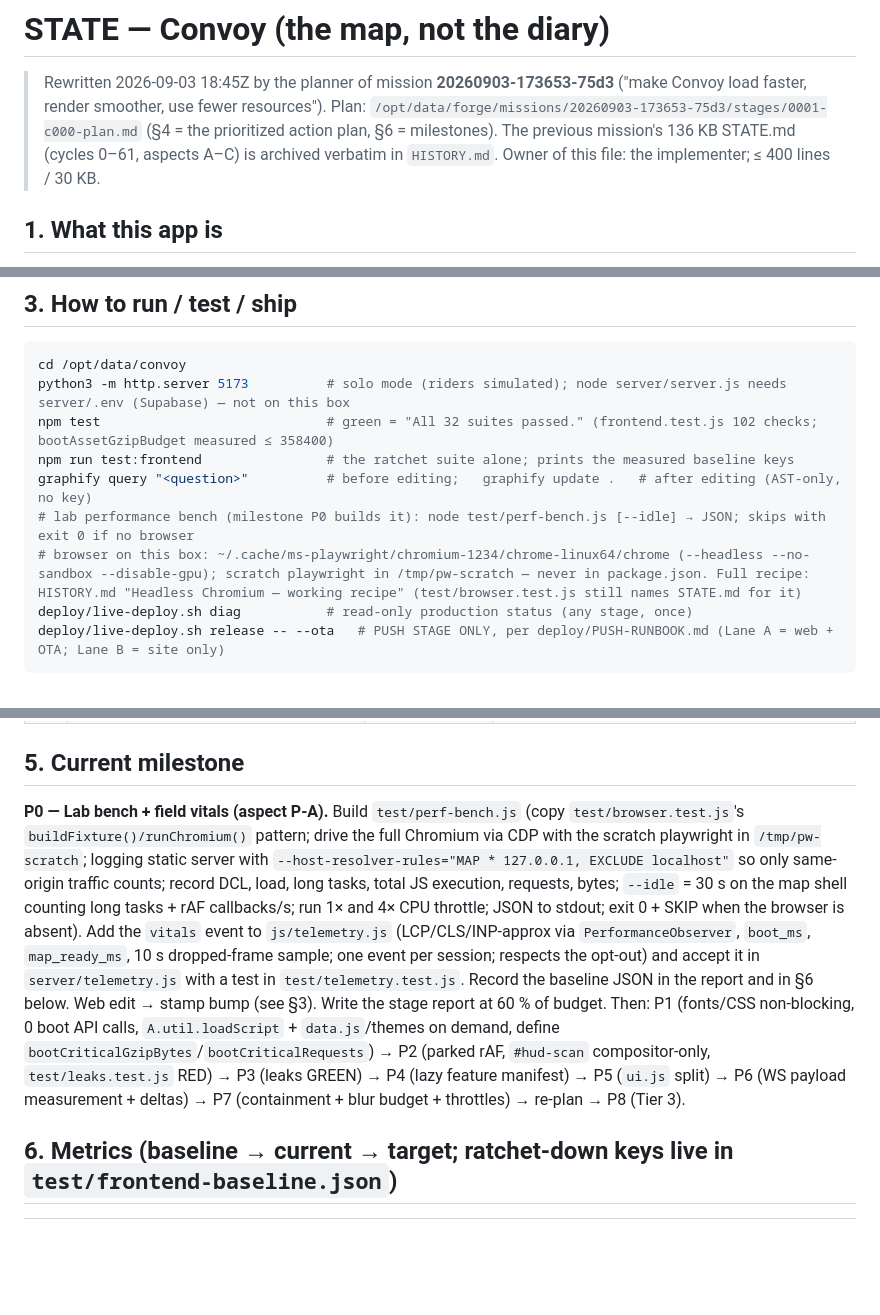
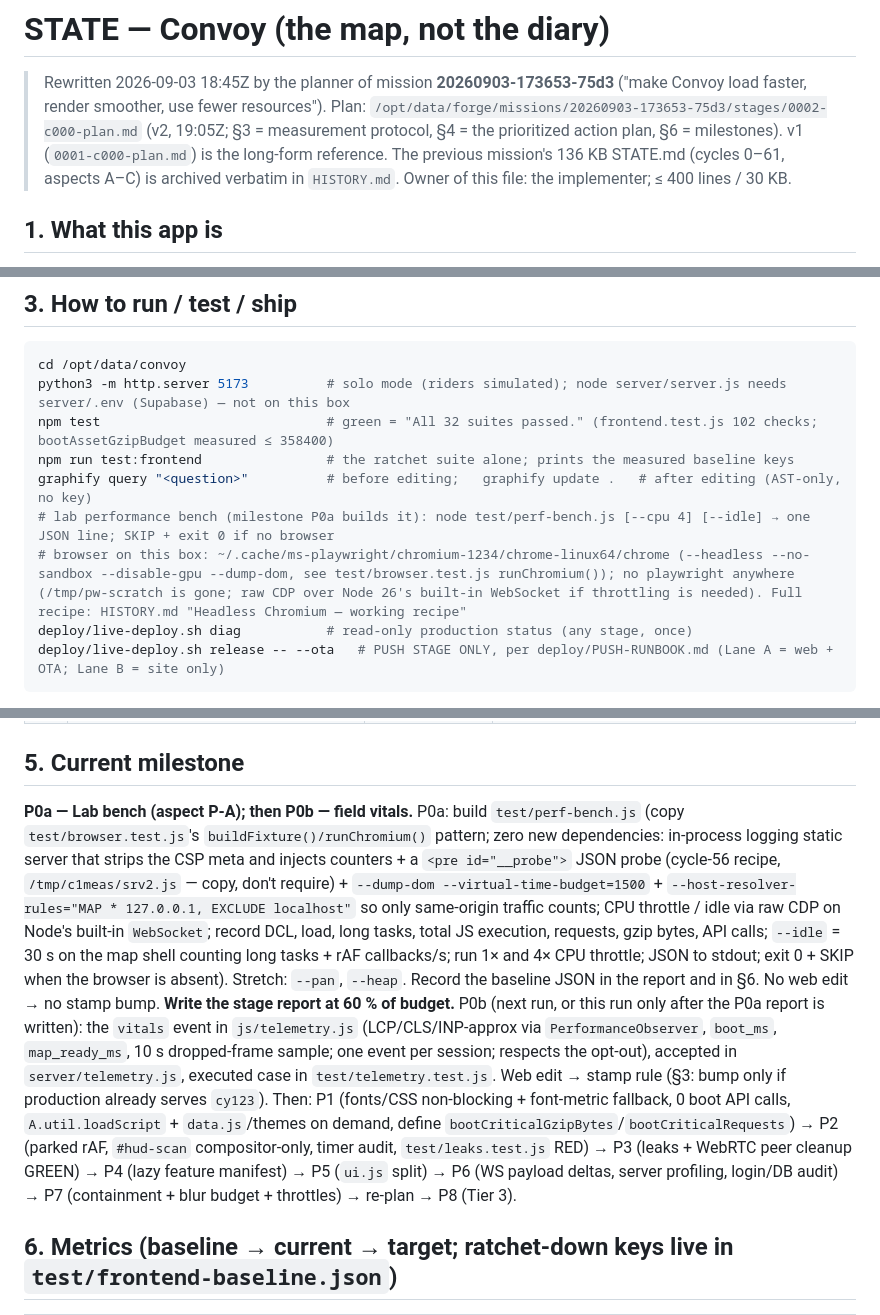
Before and after one commit to CronusAztec/convoy, a Markdown page: STATE.md, 3 parts joined by grey strips. Rendered like a GitHub page; blank space fills up the shorter version.

Commit message:
forge[20260903-173653-75d3] c0 plan (ok)

````diff
--- a/STATE.md
+++ b/STATE.md
@@ -1,7 +1,7 @@
 # STATE — Convoy (the map, not the diary)
 
 > Rewritten 2026-09-03 18:45Z by the planner of mission **20260903-173653-75d3** ("make Convoy load faster, render smoother, use fewer resources").
-> Plan: `/opt/data/forge/missions/20260903-173653-75d3/stages/0001-c000-plan.md` (§4 = the prioritized action plan, §6 = milestones).
+> Plan: `/opt/data/forge/missions/20260903-173653-75d3/stages/0002-c000-plan.md` (v2, 19:05Z; §3 = measurement protocol, §4 = the prioritized action plan, §6 = milestones). v1 (`0001-c000-plan.md`) is the long-form reference.
 > The previous mission's 136 KB STATE.md (cycles 0–61, aspects A–C) is archived verbatim in `HISTORY.md`. Owner of this file: the implementer; ≤ 400 lines / 30 KB.
 
 ## 1. What this app is
@@ -22,8 +22,8 @@ python3 -m http.server 5173          # solo mode (riders simulated); node server
 npm test                             # green = "All 32 suites passed." (frontend.test.js 102 checks; bootAssetGzipBudget measured ≤ 358400)
 npm run test:frontend                # the ratchet suite alone; prints the measured baseline keys
 graphify query "<question>"          # before editing;   graphify update .   # after editing (AST-only, no key)
-# lab performance bench (milestone P0 builds it): node test/perf-bench.js [--idle] → JSON; skips with exit 0 if no browser
-# browser on this box: ~/.cache/ms-playwright/chromium-1234/chrome-linux64/chrome (--headless --no-sandbox --disable-gpu); scratch playwright in /tmp/pw-scratch — never in package.json. Full recipe: HISTORY.md "Headless Chromium — working recipe" (test/browser.test.js still names STATE.md for it)
+# lab performance bench (milestone P0a builds it): node test/perf-bench.js [--cpu 4] [--idle] → one JSON line; SKIP + exit 0 if no browser
+# browser on this box: ~/.cache/ms-playwright/chromium-1234/chrome-linux64/chrome (--headless --no-sandbox --disable-gpu --dump-dom, see test/browser.test.js runChromium()); no playwright anywhere (/tmp/pw-scratch is gone; raw CDP over Node 26's built-in WebSocket if throttling is needed). Full recipe: HISTORY.md "Headless Chromium — working recipe"
 deploy/live-deploy.sh diag           # read-only production status (any stage, once)
 deploy/live-deploy.sh release -- --ota   # PUSH STAGE ONLY, per deploy/PUSH-RUNBOOK.md (Lane A = web + OTA; Lane B = site only)
 ```
@@ -40,8 +40,9 @@ Stamp rule: a stage that edits `index.html`/`css/`/`js/`/`legal/` bumps all 45 `
 | — | Previous mission's aspects A (front-end), B (backend), C (smoothness C1–C4b) | closed / archived in `HISTORY.md` | C5 (≤ 30 requests) is absorbed by P-B |
 
 ## 5. Current milestone
-**P0 — Lab bench + field vitals (aspect P-A).** Build `test/perf-bench.js` (copy `test/browser.test.js`'s `buildFixture()/runChromium()` pattern; drive the full Chromium via CDP with the scratch playwright in `/tmp/pw-scratch`; logging static server with `--host-resolver-rules="MAP * 127.0.0.1, EXCLUDE localhost"` so only same-origin traffic counts; record DCL, load, long tasks, total JS execution, requests, bytes; `--idle` = 30 s on the map shell counting long tasks + rAF callbacks/s; run 1× and 4× CPU throttle; JSON to stdout; exit 0 + SKIP when the browser is absent). Add the `vitals` event to `js/telemetry.js` (LCP/CLS/INP-approx via `PerformanceObserver`, `boot_ms`, `map_ready_ms`, 10 s dropped-frame sample; one event per session; respects the opt-out) and accept it in `server/telemetry.js` with a test in `test/telemetry.test.js`. Record the baseline JSON in the report and in §6 below. Web edit → stamp bump (see §3). Write the stage report at 60 % of budget.
-Then: P1 (fonts/CSS non-blocking, 0 boot API calls, `A.util.loadScript` + `data.js`/themes on demand, define `bootCriticalGzipBytes`/`bootCriticalRequests`) → P2 (parked rAF, `#hud-scan` compositor-only, `test/leaks.test.js` RED) → P3 (leaks GREEN) → P4 (lazy feature manifest) → P5 (`ui.js` split) → P6 (WS payload measurement + deltas) → P7 (containment + blur budget + throttles) → re-plan → P8 (Tier 3).
+**P0a — Lab bench (aspect P-A); then P0b — field vitals.** P0a: build `test/perf-bench.js` (copy `test/browser.test.js`'s `buildFixture()/runChromium()` pattern; zero new dependencies: in-process logging static server that strips the CSP meta and injects counters + a `<pre id="__probe">` JSON probe (cycle-56 recipe, `/tmp/c1meas/srv2.js` — copy, don't require) + `--dump-dom --virtual-time-budget=1500` + `--host-resolver-rules="MAP * 127.0.0.1, EXCLUDE localhost"` so only same-origin traffic counts; CPU throttle / idle via raw CDP on Node's built-in `WebSocket`; record DCL, load, long tasks, total JS execution, requests, gzip bytes, API calls; `--idle` = 30 s on the map shell counting long tasks + rAF callbacks/s; run 1× and 4× CPU throttle; JSON to stdout; exit 0 + SKIP when the browser is absent). Stretch: `--pan`, `--heap`. Record the baseline JSON in the report and in §6. No web edit → no stamp bump. **Write the stage report at 60 % of budget.**
+P0b (next run, or this run only after the P0a report is written): the `vitals` event in `js/telemetry.js` (LCP/CLS/INP-approx via `PerformanceObserver`, `boot_ms`, `map_ready_ms`, 10 s dropped-frame sample; one event per session; respects the opt-out), accepted in `server/telemetry.js`, executed case in `test/telemetry.test.js`. Web edit → stamp rule (§3: bump only if production already serves `cy123`).
+Then: P1 (fonts/CSS non-blocking + font-metric fallback, 0 boot API calls, `A.util.loadScript` + `data.js`/themes on demand, define `bootCriticalGzipBytes`/`bootCriticalRequests`) → P2 (parked rAF, `#hud-scan` compositor-only, timer audit, `test/leaks.test.js` RED) → P3 (leaks + WebRTC peer cleanup GREEN) → P4 (lazy feature manifest) → P5 (`ui.js` split) → P6 (WS payload deltas, server profiling, login/DB audit) → P7 (containment + blur budget + throttles) → re-plan → P8 (Tier 3).
 
 ## 6. Metrics (baseline → current → target; ratchet-down keys live in `test/frontend-baseline.json`)
 | Metric | Baseline 2026-09-03 | Current | Target | Command |
````
Also changed, not shown: other parts of STATE.md (+1 -1 lines).
